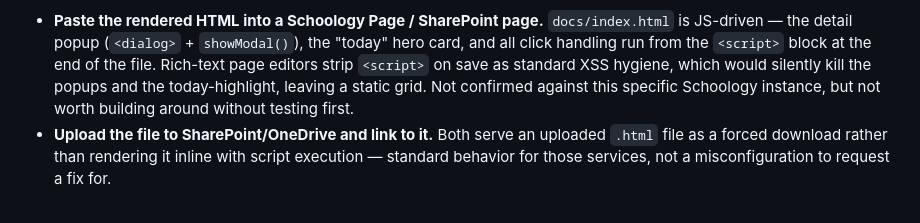
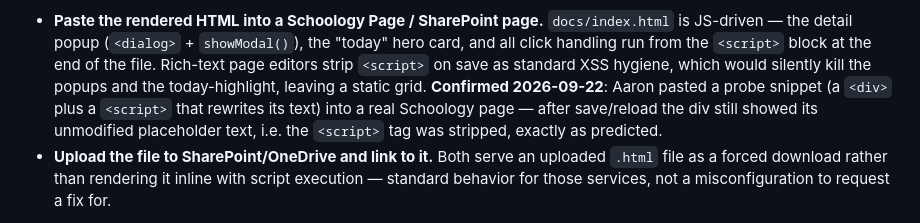
Before and after one commit to Mr-Beach/teacher-calendar, a Markdown page: CLAUDE.md, the part around the change. Rendered like a GitHub page.

Commit message:
Confirm Schoology strips <script> on paste
Aaron tested a probe snippet directly in Schoology; the script tag was
stripped as predicted, so the embed-HTML-in-Schoology-page approach is
now confirmed dead, not just assumed.

Co-Authored-By: Claude Sonnet 5 <noreply@anthropic.com>

```diff
--- a/CLAUDE.md
+++ b/CLAUDE.md
@@ -101,9 +101,11 @@ Ruled out:
   `showModal()`), the "today" hero card, and all click handling run from
   the `<script>` block at the end of the file. Rich-text page editors strip
   `<script>` on save as standard XSS hygiene, which would silently kill the
-  popups and the today-highlight, leaving a static grid. Not confirmed
-  against this specific Schoology instance, but not worth building around
-  without testing first.
+  popups and the today-highlight, leaving a static grid. **Confirmed
+  2026-09-22**: Aaron pasted a probe snippet (a `<div>` plus a `<script>`
+  that rewrites its text) into a real Schoology page — after save/reload
+  the div still showed its unmodified placeholder text, i.e. the `<script>`
+  tag was stripped, exactly as predicted.
 - **Upload the file to SharePoint/OneDrive and link to it.** Both serve an
   uploaded `.html` file as a forced download rather than rendering it
   inline with script execution — standard behavior for those services, not
```
